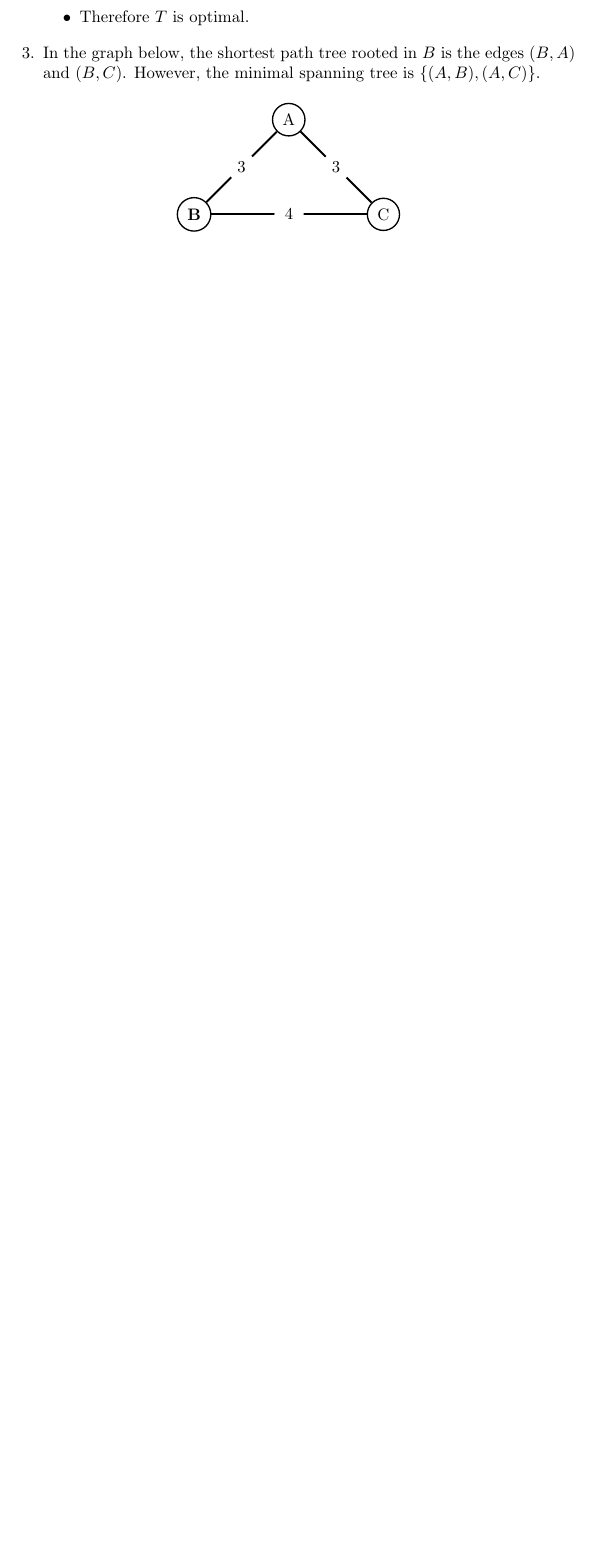
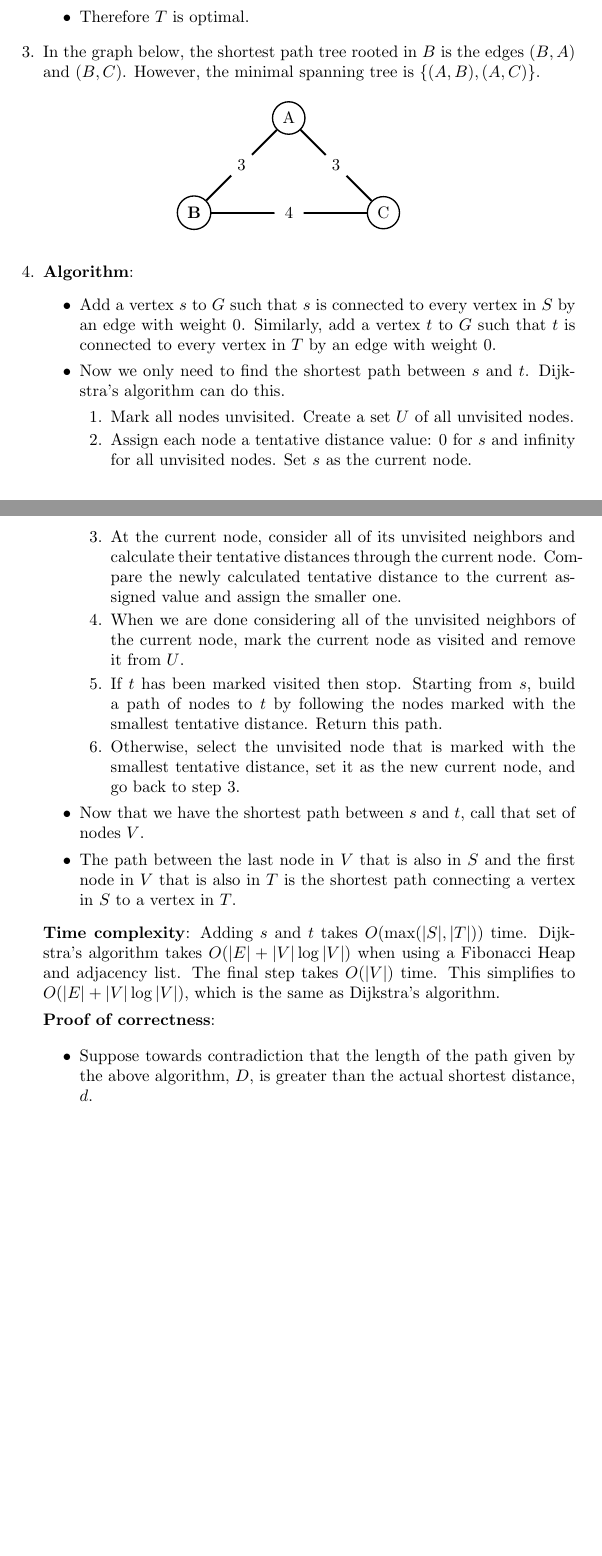
Before and after one commit to jojonium/CS-4120-Analysis-of-Algorithms, a LaTeX problem sheet (hw2.tex): part of page 2 of 2 before the commit and two parts of pages 2 and 3 of 3 after it, the two joined at a grey line, cut so that both start at the same text, the shorter picture padded with empty space. Compiled offline with pdfLaTeX.

Commit message:
continue hw2

```diff
--- a/hw2.tex
+++ b/hw2.tex
@@ -1,7 +1,8 @@
 \documentclass[a4paper, 10pt]{article}
 
 \usepackage[utf8]{inputenc} % UTF-8 support
-\usepackage{tikz}
+\usepackage{tikz} % for graph drawings
+\usepackage{enumitem} % set enumerated item styles
 %\usepackage{listings} % for code listings
 
 \title{Analysis of Algorithms Homework 2}
@@ -131,6 +132,56 @@
 			\end{tikzpicture}
 		\end{figure}
 
+	\item \textbf{Algorithm}:
+		\begin{itemize}
+			\item Add a vertex $s$ to $G$ such that $s$ is connected to every
+				vertex in $S$ by an edge with weight 0. Similarly, add a vertex
+				$t$ to $G$ such that $t$ is connected to every vertex in $T$ by
+				an edge with weight 0.
+			\item Now we only need to find the shortest path between $s$ and
+				$t$. Dijkstra's algorithm  can do this.
+				\begin{enumerate}[label=\arabic*.]
+					\item Mark all nodes unvisited. Create a set $U$ of all
+						unvisited nodes.
+					\item Assign each node a tentative distance value: 0 for $s$
+						and infinity for all unvisited nodes. Set $s$ as the
+						current node.
+					\item At the current node, consider all of its unvisited
+						neighbors and calculate their tentative distances
+						through the current node. Compare the newly calculated
+						tentative distance to the current assigned value and
+						assign the smaller one.
+					\item When we are done considering all of the unvisited
+						neighbors of the current node, mark the current node as
+						visited and remove it from $U$.
+					\item If $t$ has been marked visited then stop. Starting
+						from $s$, build a path of nodes to $t$ by following the
+						nodes marked with the smallest tentative distance.
+						Return this path.
+					\item Otherwise, select the unvisited node that is marked
+						with the smallest tentative distance, set it as the new
+						current node, and go back to step 3.
+				\end{enumerate}
+			\item Now that we have the shortest path between $s$ and $t$, call
+				that set of nodes $V$.
+			\item The path between the last node in $V$ that is also in $S$ and
+				the first node in $V$ that is also in $T$ is the shortest path
+				connecting a vertex in $S$ to a vertex in $T$.
+		\end{itemize}
+
+		\textbf{Time complexity}: Adding $s$ and $t$ takes $O(\max (|S|, |T|))$
+		time. Dijkstra's algorithm takes $O(|E| + |V| \log |V|)$ when using a
+		Fibonacci Heap and adjacency list. The final step takes $O(|V|)$ time.
+		This simplifies to $O(|E| + |V| \log |V|)$, which is the same as
+		Dijkstra's algorithm.
+
+		\textbf{Proof of correctness}:
+
+		\begin{itemize}
+			\item Suppose towards contradiction that the length of the path
+				given by the above algorithm, $D$, is greater than the actual
+				shortest distance, $d$.
+		\end{itemize}
 \end{enumerate}
 
 \end{document}
```
Also changed, not shown: hw2.tex (12 more changed lines).
